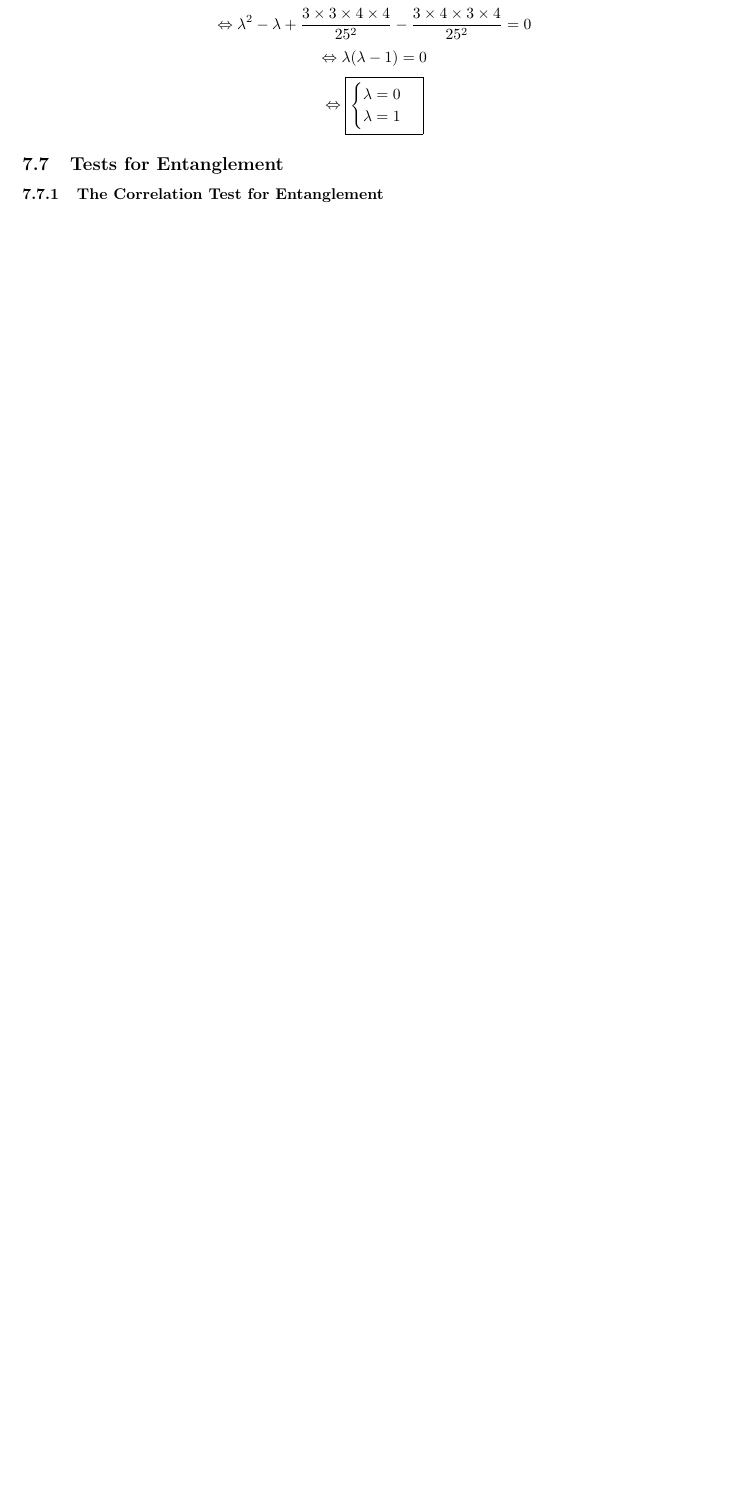
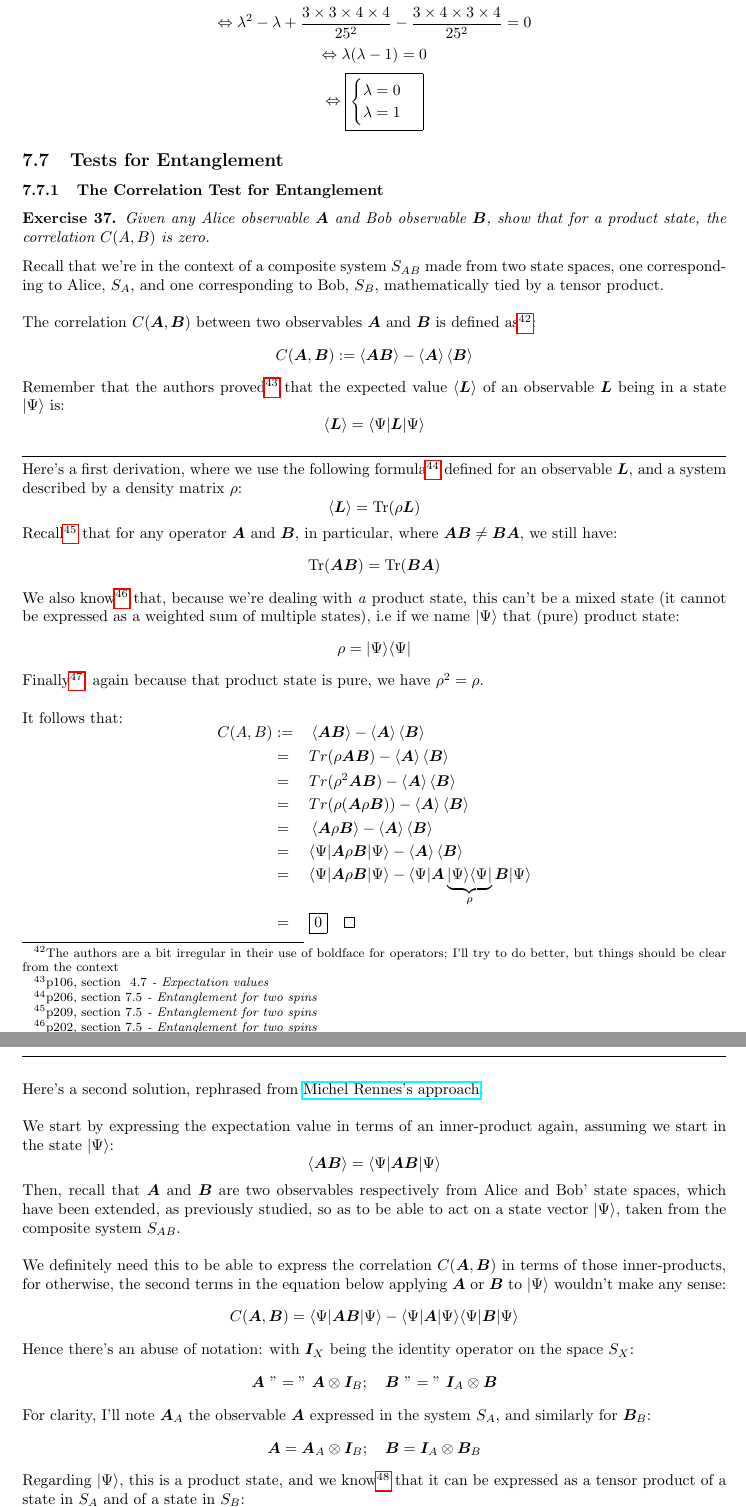
Before and after one commit to mbivert/ttm, a LaTeX paper (qm/solutions.tex, which reads qm/L07E09.tex): part of page 62 of 62 before the commit and two parts of pages 62 and 63 of 64 after it, the two joined at a grey line, cut so that both start at the same text, the shorter picture padded with empty space. Compiled offline with pdfLaTeX; TikZ figures are drawn from their code, not taken from saved files.

Commit message:
qm/L07E09: 3 variants
There's a fourth one still commented that could be interesting
to push forward.

```diff
--- /dev/null
+++ b/qm/L07E09.tex
@@ -0,0 +1,112 @@
+\documentclass[solutions.tex]{subfiles}
+
+\xtitle
+
+\begin{document}
+\maketitle
+\begin{exercise} Given any Alice observable $\bm{A}$ and Bob observable
+$\bm{B}$, show that for a product state, the correlation $C(A, B)$ is zero.
+\end{exercise}
+
+Recall that we're in the context of a composite system $S_{AB}$ made from two
+state spaces, one corresponding to Alice, $S_A$, and one corresponding to Bob,
+$S_B$, mathematically tied by a tensor product. \\
+
+The correlation $C(\bm{A}, \bm{B})$ between two observables $\bm{A}$ and $\bm{B}$
+is defined as\footnote{The authors are a bit irregular in their use of boldface
+for operators; I'll try to do better, but things should be clear from the context}:
+\[
+	C(\bm{A}, \bm{B}) := \avg{\bm{AB}} - \avg{\bm{A}}\avg{\bm{B}}
+\]
+
+Remember that the authors proved\footnote{p106, section \textit{
+$4.7$ - Expectation values}} that the expected value
+$\avg{\bm{L}}$ of an observable $\bm{L}$ being
+in a state $\ket{\Psi}$ is:
+\[
+	\avg{\bm{L}} = \bra{\Psi}\bm{L}\ket{\Psi}
+\]
+
+\hr
+Here's a first derivation, where we use the following formula\footnote{p206,
+section \textit{$7.5$ - Entanglement for two spins}} defined for an
+observable $\bm{L}$, and a system described by a density matrix $\rho$:
+\[
+	\avg{\bm{L}} = \Tr(\rho\bm{L})
+\]
+Recall\footnote{p209, section \textit{$7.5$ - Entanglement for two spins}}
+ that for any operator $\bm{A}$ and $\bm{B}$, in particular,
+where $\bm{AB} \neq \bm{BA}$, we still have:
+\[
+	\Tr(\bm{AB}) = \Tr(\bm{BA})
+\]
+
+We also know\footnote{p202, section \textit{$7.5$ - Entanglement for two spins}}
+that, because we're dealing with \textit{a} product state, this can't be
+a mixed state (it cannot be expressed as a weighted sum of multiple
+states), i.e if we name $\ket{\Psi}$ that (pure) product state:
+\[
+	\rho = \ket{\Psi}\bra{\Psi}
+\]
+
+Finally\footnote{p207, section \textit{$7.5$ - Entanglement for two spins}},
+again because that product state is pure, we have $\rho^2 = \rho$. \\
+
+It follows that:
+\begin{equation*}\begin{aligned}
+	C(A, B) &:=&& \avg{\bm{AB}} - \avg{\bm{A}}\avg{\bm{B}} \\
+	~ &=&& Tr(\rho \bm{AB}) - \avg{\bm{A}}\avg{\bm{B}} \\
+	~ &=&& Tr(\rho^2\bm{A}\bm{B}) - \avg{\bm{A}}\avg{\bm{B}} \\
+	~ &=&& Tr(\rho(\bm{A}\rho\bm{B})) - \avg{\bm{A}}\avg{\bm{B}} \\
+	~ &=&& \avg{\bm{A}\rho\bm{B}} - \avg{\bm{A}}\avg{\bm{B}} \\
+	~ &=&& \bra{\Psi}\bm{A}\rho\bm{B}\ket{\Psi}
+		- \avg{\bm{A}}\avg{\bm{B}} \\
+	~ &=&& \bra{\Psi}\bm{A}\rho\bm{B}\ket{\Psi}
+		- \bra{\Psi}\bm{A}\underbrace{\ket{\Psi}\bra{\Psi}}_{\rho}
+			\bm{B}\ket{\Psi} \\
+	~ &=&& \boxed{0} \qed \\
+\end{aligned}\end{equation*}
+
+\hr
+
+Here's a second solution, rephrased from
+\href{https://leminimumtheorique.jimdofree.com/le%C3%A7on-7/exercice-7-9/}%
+{Michel Rennes's approach}. \\
+
+We start by expressing the expectation value in terms of an inner-product
+again, assuming we start in the state $\ket{\Psi}$:
+\[
+	\avg{\bm{AB}} = \bra{\Psi}\bm{AB}\ket{\Psi}
+\]
+
+Then, recall that $\bm{A}$ and $\bm{B}$ are two observables respectively
+from Alice and Bob' state spaces, which have been extended, as previously
+studied, so as to be able to act on a state vector $\ket{\Psi}$, taken from
+the composite system $S_{AB}$. \\
+
+We definitely need this to be able to express the correlation $C(\bm{A},\bm{B})$
+in terms of those inner-products, for otherwise, the second terms in the
+equation below applying $\bm{A}$ or $\bm{B}$ to $\ket{\Psi}$ wouldn't
+make any sense:
+\[
+	C(\bm{A}, \bm{B}) = \bra{\Psi}\bm{AB}\ket{\Psi}
+		- \bra{\Psi}\bm{A}\ket{\Psi}\bra{\Psi}\bm{B}\ket{\Psi}
+\]
+
+Hence there's an abuse of notation: with $\bm{I}_X$ being the
+identity operator on the space $S_X$:
+\[
+	\bm{A}\ "="\ \bm{A}\otimes\bm{I}_B;\quad
+	\bm{B}\ "="\ \bm{I}_A\otimes\bm{B}
+\]
+
+For clarity, I'll note $\bm{A}_A$ the observable $\bm{A}$
+expressed in the system $S_A$, and similarly for $\bm{B}_B$:
+\[
+	\bm{A}=\bm{A}_A\otimes\bm{I}_B;\quad
+	\bm{B}=\bm{I}_A\otimes\bm{B}_B
+\]
+
+Regarding $\ket{\Psi}$, this is a product state, and we know\footnote{%
+p164, section \textit{$6.5$ - Product states}} that it can be expressed
+as a tensor product of a state in $S_A$ and of a state in $S_B$:
@@ -0,0 +166 @@
+As stated previously, recall that $\bm{A}$ and $\bm{B}$ refer
@@ -0,0 +202 @@
+	C(A, B) &=&& \left(\sum_{ab,a'b'}\psi^*(a'b')(AB)_{a'b',ab}\psi(ab)\right)
```
Also changed, not shown: qm/solutions.tex (+1 -1 lines), qm/L07E08.pdf, qm/L07E09.pdf (added), qm/solutions.pdf, qm/L07E09.tex (173 more changed lines).
